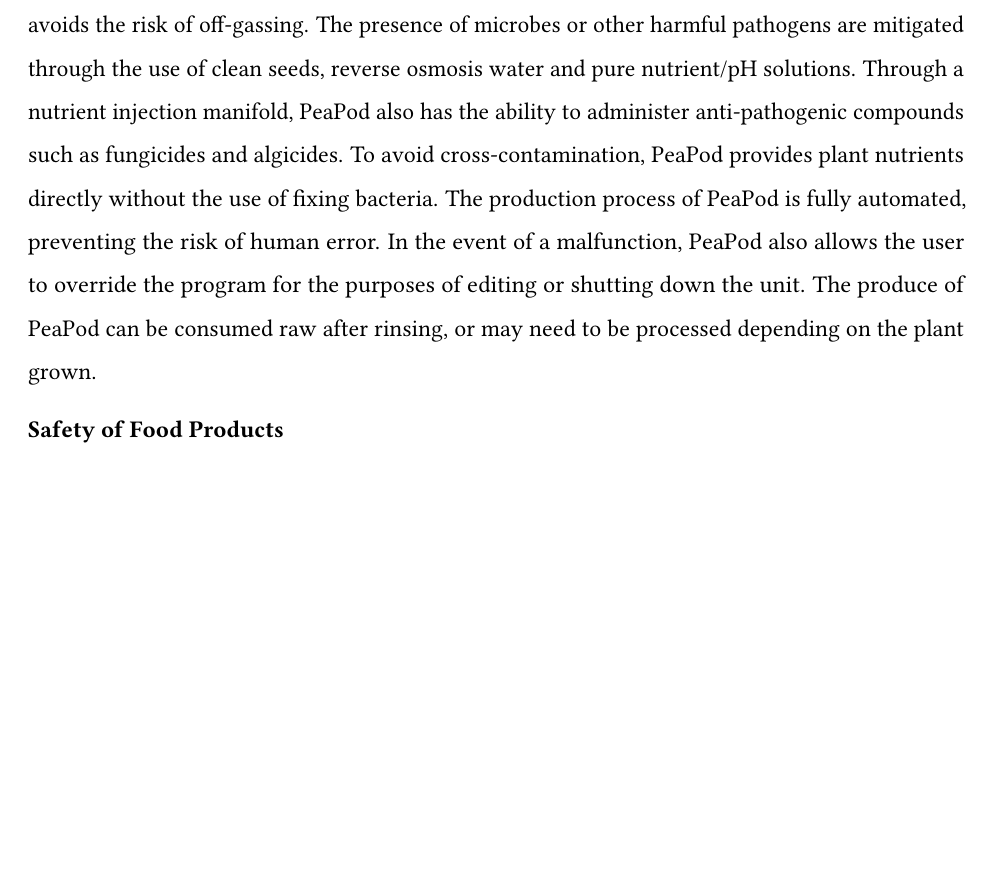
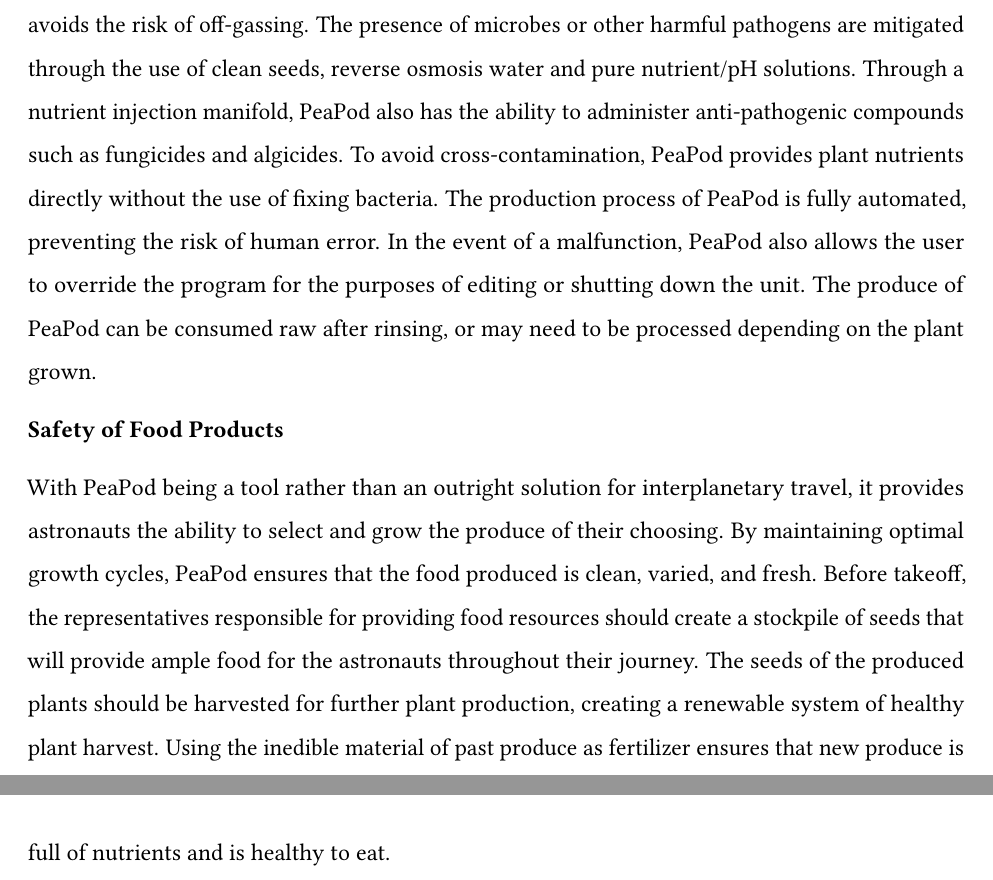
Before and after one commit to PeaPodTechnologies/PeaPod, a LaTeX document (docs/design/designreport/DesignReport.tex): part of page 5 of 13 before the commit and two parts of pages 5 and 6 of 14 after it, the two joined at a grey line, cut so that both start at the same text, the shorter picture padded with empty space. Compiled offline with pdfLaTeX.

Commit message:
Added to safety of produce section

```diff
--- a/docs/design/designreport/DesignReport.tex
+++ b/docs/design/designreport/DesignReport.tex
@@ -340,7 +340,7 @@
 
 % ===== WRITE =====
 % 3000chars
-
+With PeaPod being a tool rather than an outright solution for interplanetary travel, it provides astronauts the ability to select and grow the produce of their choosing. By maintaining optimal growth cycles, PeaPod ensures that the food produced is clean, varied, and fresh. Before takeoff, the representatives responsible for providing food resources should create a stockpile of seeds that will provide ample food for the astronauts throughout their journey. The seeds of the produced plants should be harvested for further plant production, creating a renewable system of healthy plant harvest. Using the inedible material of past produce as fertilizer ensures that new produce is full of nutrients and is healthy to eat.
 % Optional - Additional comments
 % This additional text box with a 1,000 character limit allows you to provide any other information on the safety associated with the food production process using your technology.
 
```
